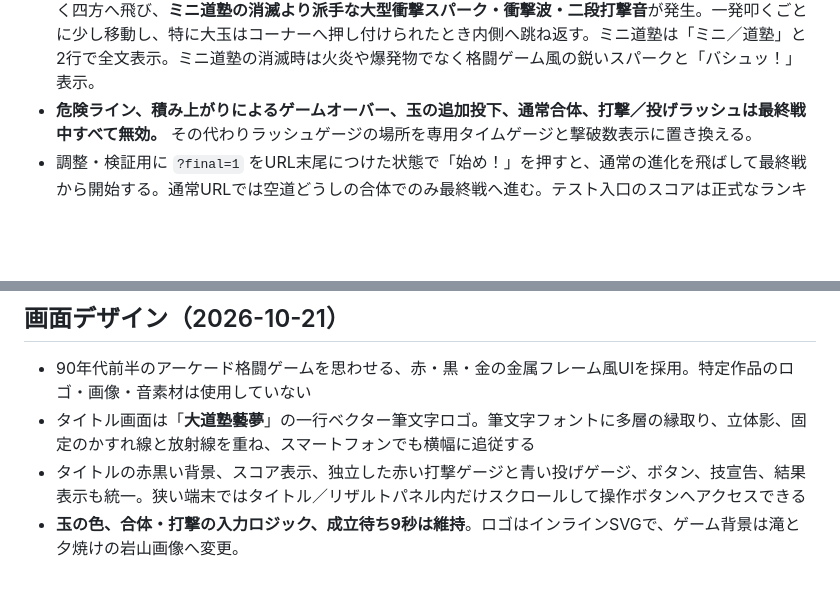
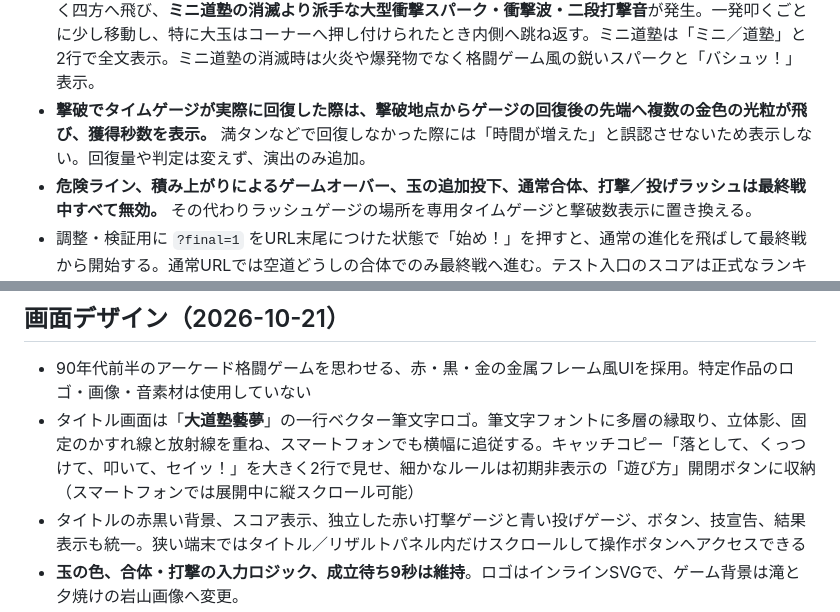
Before and after one commit to yr2610/ddj-game, a Markdown page: README.md, 2 parts joined by grey strips. Drawn GitHub-style; blank space fills up the shorter version.

Commit message:
遊び方の折りたたみとタイム回復光エフェクトの表示仕様をREADMEへ記載

```diff
--- a/README.md
+++ b/README.md
@@ -17,6 +17,7 @@
 
 - 時間ゲージは30秒で開始し、**最終戦中は実時間の2倍の速さで減少**する（無撃破なら約15秒で時間切れ）。大道塾(+8秒)と中道塾(+3秒)の回復量は維持し、小道塾(+1.8秒)とミニ道塾(+0.8秒)へ中間調整した。最終盤はミニ道塾1個の撃破で実時間約0.4秒分が戻る。連続撃破ボーナスは設けず、1個ずつ確実に回復し、30秒を超えて蓄積しない。残り7秒から赤い警告色に加えて、**画面全体が赤く明滅し、時間が少ないほど明滅が強くなる**。時間切れは敗北、ミニ道塾を含む全43体を破壊すると**「免許皆伝！！」**の筆文字演出と専用リザルト。
 - 最終戦中は天井を追加し、重力をゼロにし、四方の壁と反射するボールで戦う。最終戦の玉の半径は大道塾100px・中道塾60px・小道塾33px・ミニ道塾18px。大道塾・中道塾だけ移動速度を少し上げ、小道塾・ミニ道塾の速度設定は据え置く。摩擦・打撃によって玉は回転し、文字も一緒に回転する（過剰な回転には上限あり）。大道塾の登場時だけ見た目が一瞬16%膨張するが、当たり判定は不変。分裂時は勢いよく四方へ飛び、**ミニ道塾の消滅より派手な大型衝撃スパーク・衝撃波・二段打撃音**が発生。一発叩くごとに少し移動し、特に大玉はコーナーへ押し付けられたとき内側へ跳ね返す。ミニ道塾は「ミニ／道塾」と2行で全文表示。ミニ道塾の消滅時は火炎や爆発物でなく格闘ゲーム風の鋭いスパークと「バシュッ！」表示。
+- **撃破でタイムゲージが実際に回復した際は、撃破地点からゲージの回復後の先端へ複数の金色の光粒が飛び、獲得秒数を表示。** 満タンなどで回復しなかった際には「時間が増えた」と誤認させないため表示しない。回復量や判定は変えず、演出のみ追加。
 - **危険ライン、積み上がりによるゲームオーバー、玉の追加投下、通常合体、打撃／投げラッシュは最終戦中すべて無効。** その代わりラッシュゲージの場所を専用タイムゲージと撃破数表示に置き換える。
 - 調整・検証用に `?final=1` をURL末尾につけた状態で「始め！」を押すと、通常の進化を飛ばして最終戦から開始する。通常URLでは空道どうしの合体でのみ最終戦へ進む。テスト入口のスコアは正式なランキングとは無関係。
 
@@ -52,7 +53,7 @@
 ## 画面デザイン（2026-10-21）
 
 - 90年代前半のアーケード格闘ゲームを思わせる、赤・黒・金の金属フレーム風UIを採用。特定作品のロゴ・画像・音素材は使用していない
-- タイトル画面は「**大道塾藝夢**」の一行ベクター筆文字ロゴ。筆文字フォントに多層の縁取り、立体影、固定のかすれ線と放射線を重ね、スマートフォンでも横幅に追従する
+- タイトル画面は「**大道塾藝夢**」の一行ベクター筆文字ロゴ。筆文字フォントに多層の縁取り、立体影、固定のかすれ線と放射線を重ね、スマートフォンでも横幅に追従する。キャッチコピー「落として、くっつけて、叩いて、セイッ！」を大きく2行で見せ、細かなルールは初期非表示の「遊び方」開閉ボタンに収納（スマートフォンでは展開中に縦スクロール可能）
 - タイトルの赤黒い背景、スコア表示、独立した赤い打撃ゲージと青い投げゲージ、ボタン、技宣告、結果表示も統一。狭い端末ではタイトル／リザルトパネル内だけスクロールして操作ボタンへアクセスできる
 - **玉の色、合体・打撃の入力ロジック、成立待ち9秒は維持**。ロゴはインラインSVGで、ゲーム背景は滝と夕焼けの岩山画像へ変更。
 
```
